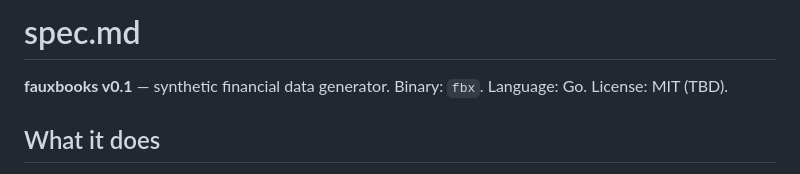
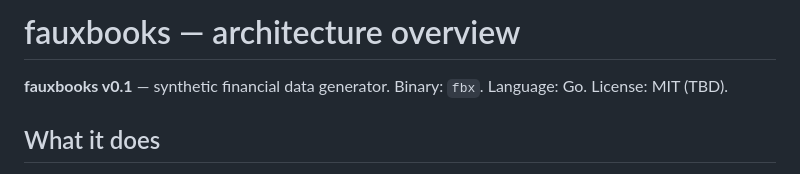
Before and after one commit to humzakhan/fauxbooks, a Markdown page: architecture/OVERVIEW.md, the part around the change. Drawn GitHub-style.

Commit message:
docs: fix architecture overview title

```diff
--- a/architecture/OVERVIEW.md
+++ b/architecture/OVERVIEW.md
@@ -1,4 +1,4 @@
-# spec.md
+# fauxbooks — architecture overview
 
 **fauxbooks v0.1** — synthetic financial data generator.
 Binary: `fbx`. Language: Go. License: MIT (TBD).
```
